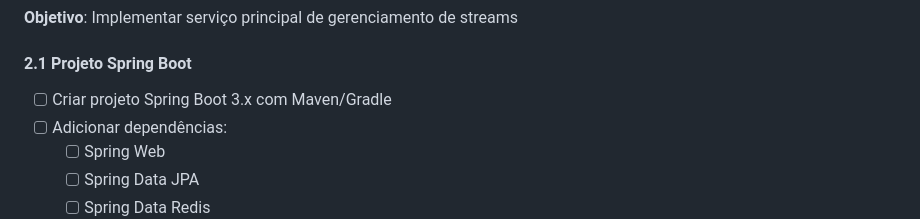
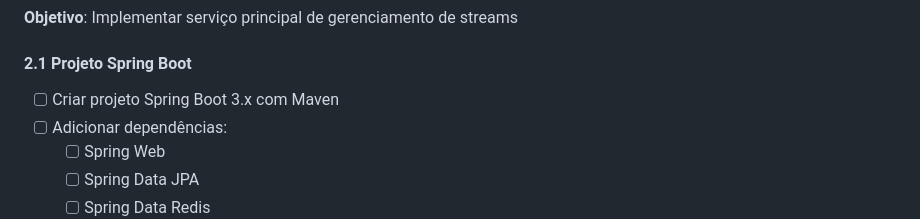
Before and after one commit to valter-junnior/tcc-streaming-platform, a Markdown page: docs/todo.md, the part around the change. Drawn GitHub-style.

Commit message:
Update TODO for backend service: specify Maven for Spring Boot project setup

```diff
--- a/docs/todo.md
+++ b/docs/todo.md
@@ -69,7 +69,7 @@ Desenvolver uma plataforma de streaming de vídeo ao vivo que permita avaliar e
 **Objetivo**: Implementar serviço principal de gerenciamento de streams
 
 #### 2.1 Projeto Spring Boot
-- [ ] Criar projeto Spring Boot 3.x com Maven/Gradle
+- [ ] Criar projeto Spring Boot 3.x com Maven
 - [ ] Adicionar dependências:
   - [ ] Spring Web
   - [ ] Spring Data JPA
```
